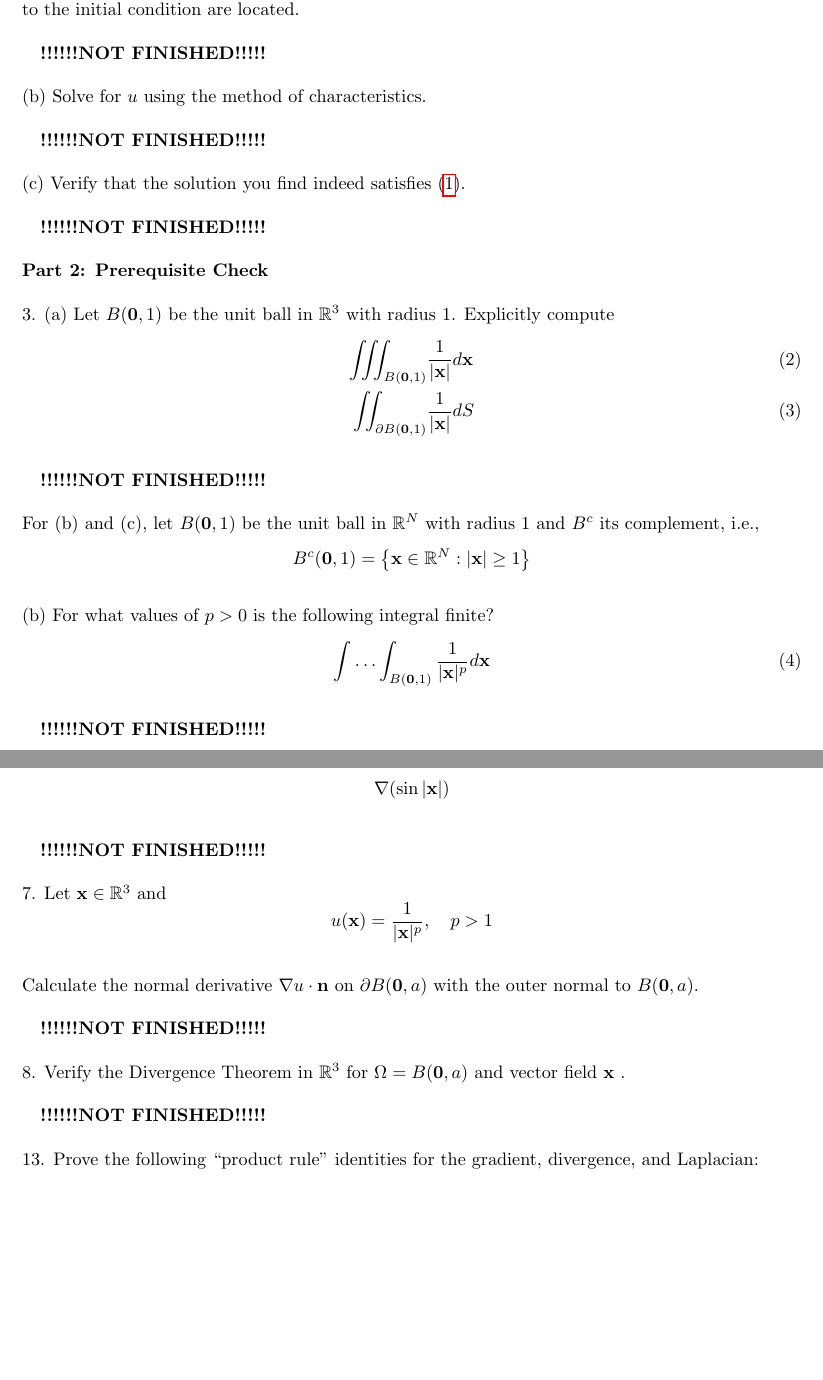
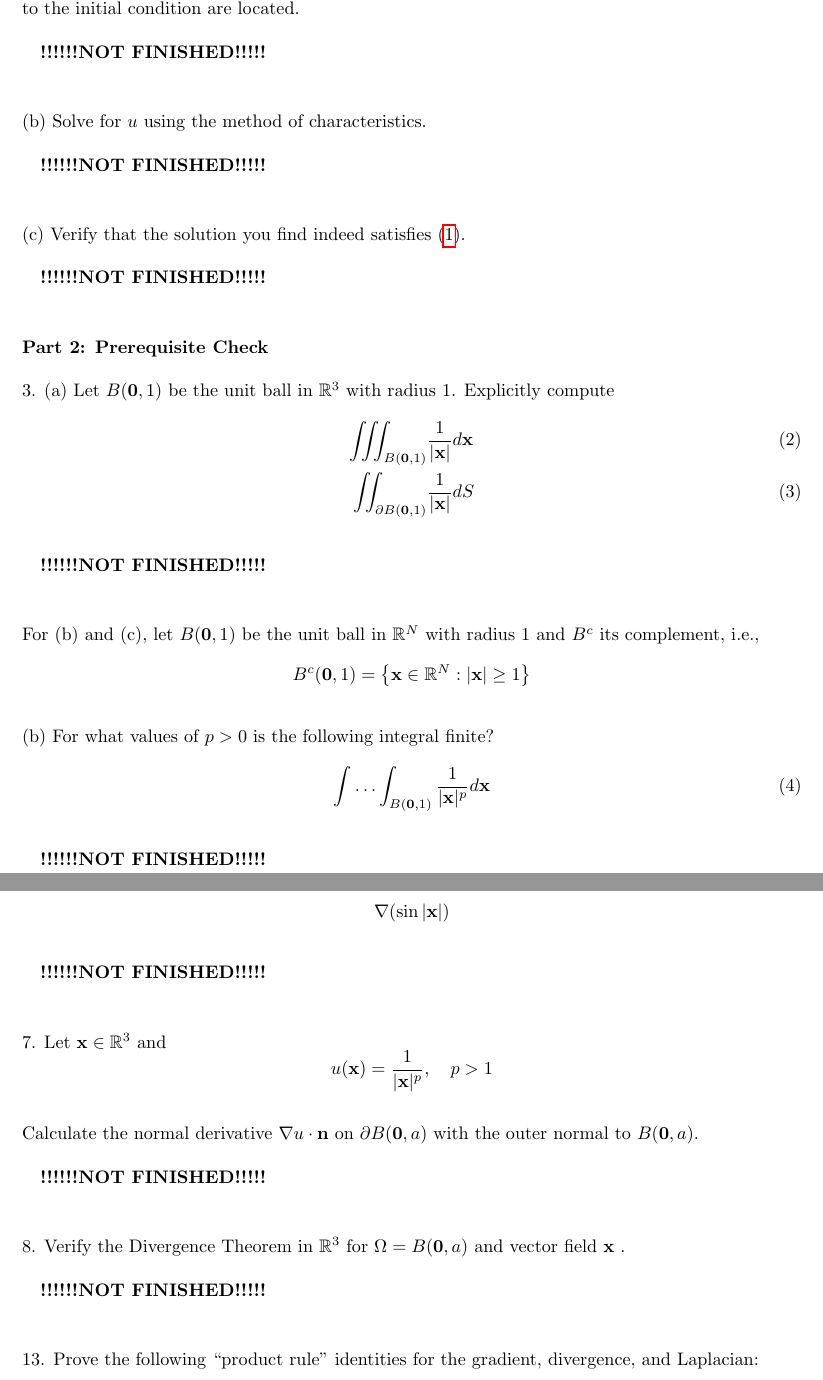
Before and after one commit to mwiens91/418-homework, a LaTeX problem sheet (hw1/hw1.tex): two parts of pages 2 and 3 of 3 before the commit and two parts of pages 2 and 3 of 4 after it, joined at a grey line, cut so that both start at the same text, the shorter picture padded with empty space. Compiled offline with pdfLaTeX.

Commit message:
Add some whitespace to separate Qs from As better

```diff
--- a/hw1/hw1.tex
+++ b/hw1/hw1.tex
@@ -102,14 +105,17 @@ where the points corresponding to the initial condition are located.
 
 \quad \textbf{!!!!!!NOT FINISHED!!!!!}
 
+\vspace{5mm}
 (b) Solve for $u$ using the method of characteristics.
 
 \quad \textbf{!!!!!!NOT FINISHED!!!!!}
 
+\vspace{5mm}
 (c) Verify that the solution you find indeed satisfies \eqref{eq:p1q2}.
 
 \quad \textbf{!!!!!!NOT FINISHED!!!!!}
 
+\vspace{5mm}
 \textbf{Part 2: Prerequisite Check}
 
 3. (a) Let $B(\mathbf{0},1)$ be the unit ball in $\mathbb{R}^{3}$ with
@@ -124,6 +130,7 @@ where the points corresponding to the initial condition are located.
 
 \quad \textbf{!!!!!!NOT FINISHED!!!!!}
 
+\vspace{5mm}
 For (b) and (c), let $B(\mathbf{0},1)$ be the unit ball in
 $\mathbb{R}^{N}$ with radius $1$ and $B^{c}$ its complement, i.e.,
 $$B^{c}(\mathbf{0}, 1) = \left\{\mathbf{x} \in \mathbb{R}^{N}: |\mathbf{x}| \geq 1 \right\}$$
@@ -161,11 +171,13 @@ B(\mathbf{0}, a)$ with the outer normal to $B(\mathbf{0}, a)$.
 
 \quad \textbf{!!!!!!NOT FINISHED!!!!!}
 
+\vspace{5mm}
 8. Verify the Divergence Theorem in $\mathbb{R}^{3}$ for
 $\Omega = B(\mathbf{0}, a)$ and vector field $\mathbf{x}$ .
 
 \quad \textbf{!!!!!!NOT FINISHED!!!!!}
 
+\vspace{5mm}
 13. Prove the following ``product rule'' identities for the gradient,
 divergence, and Laplacian:
 
```
Also changed, not shown: hw1/hw1.tex (9 more changed lines).
